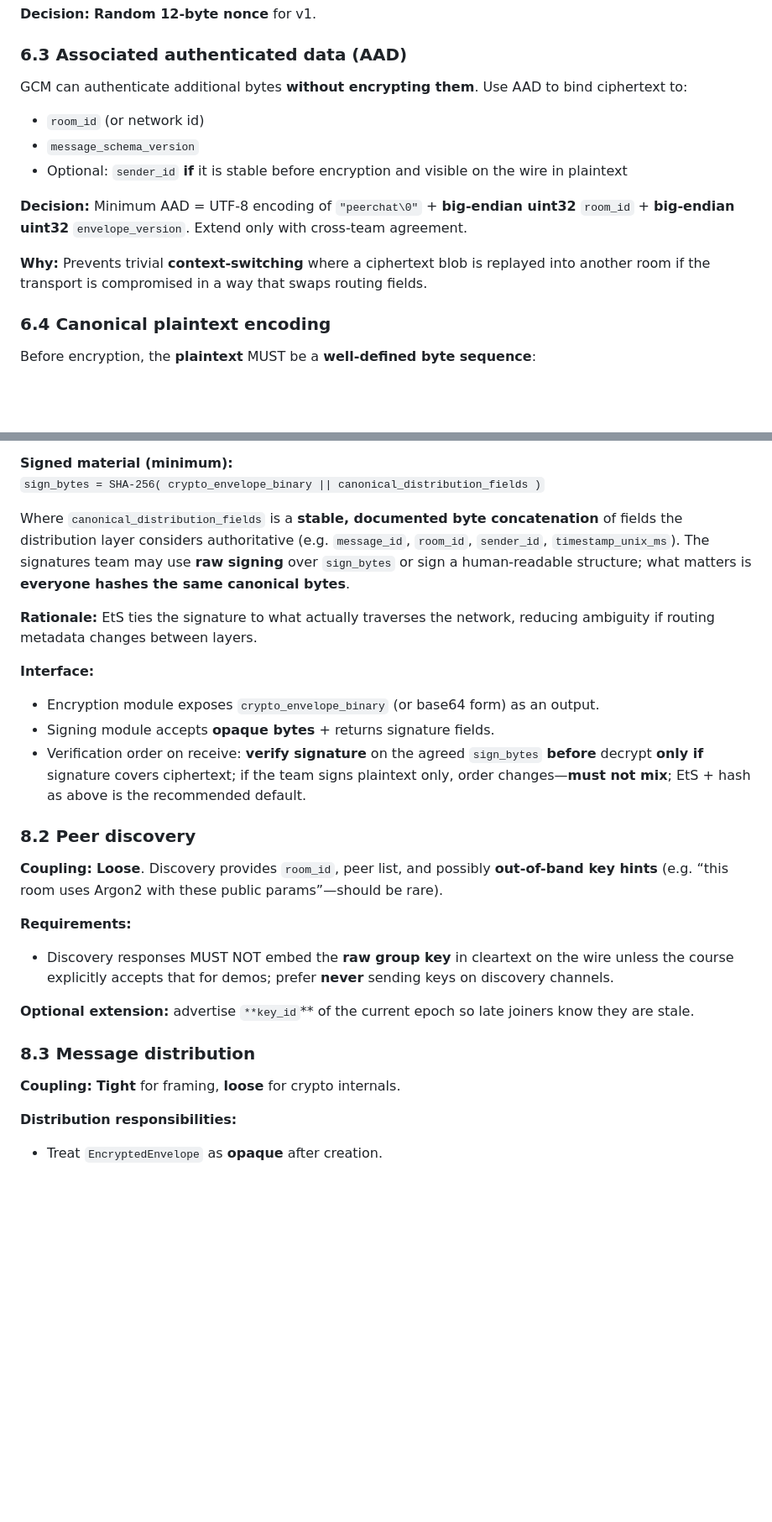
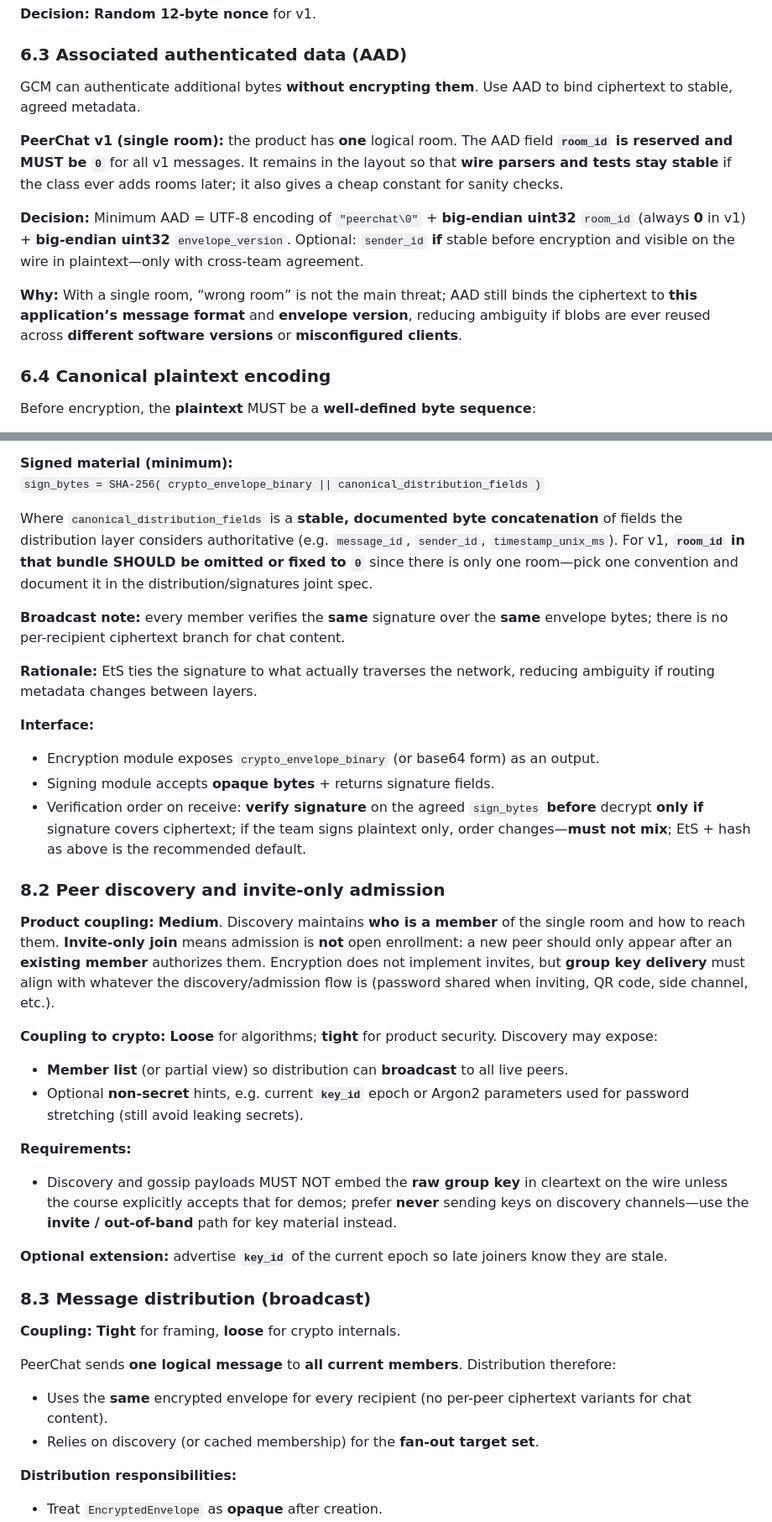
Before and after one commit to thatoneguy01/PeerChat, a Markdown page: docs/design-message-encryption.md, 2 parts joined by grey strips. Shown at 84% size. Drawn GitHub-style; blank space fills up the shorter version.

Commit message:
Update message encryption design document.

```diff
--- a/docs/design-message-encryption.md
+++ b/docs/design-message-encryption.md
@@ -175,15 +190,13 @@ In a peer-to-peer chat network, messages traverse **untrusted networks** and may
 
 ### 6.3 Associated authenticated data (AAD)
 
-GCM can authenticate additional bytes **without encrypting them**. Use AAD to bind ciphertext to:
+GCM can authenticate additional bytes **without encrypting them**. Use AAD to bind ciphertext to stable, agreed metadata.
 
-- `room_id` (or network id)
-- `message_schema_version`
-- Optional: `sender_id` **if** it is stable before encryption and visible on the wire in plaintext
+**PeerChat v1 (single room):** the product has **one** logical room. The AAD field **`room_id` is reserved and MUST be `0`** for all v1 messages. It remains in the layout so that **wire parsers and tests stay stable** if the class ever adds rooms later; it also gives a cheap constant for sanity checks.
 
-**Decision:** Minimum AAD = UTF-8 encoding of `"peerchat\0"` + **big-endian uint32** `room_id` + **big-endian uint32** `envelope_version`. Extend only with cross-team agreement.
+**Decision:** Minimum AAD = UTF-8 encoding of `"peerchat\0"` + **big-endian uint32** `room_id` (always **0** in v1) + **big-endian uint32** `envelope_version`. Optional: `sender_id` **if** stable before encryption and visible on the wire in plaintext—only with cross-team agreement.
 
-**Why:** Prevents trivial **context-switching** where a ciphertext blob is replayed into another room if the transport is compromised in a way that swaps routing fields.
+**Why:** With a single room, “wrong room” is not the main threat; AAD still binds the ciphertext to **this application’s message format** and **envelope version**, reducing ambiguity if blobs are ever reused across **different software versions** or **misconfigured clients**.
 
 ### 6.4 Canonical plaintext encoding
 
@@ -254,7 +267,9 @@ Two standard patterns:
 **Signed material (minimum):**
 `sign_bytes = SHA-256( crypto_envelope_binary || canonical_distribution_fields )`
 
-Where `canonical_distribution_fields` is a **stable, documented byte concatenation** of fields the distribution layer considers authoritative (e.g. `message_id`, `room_id`, `sender_id`, `timestamp_unix_ms`). The signatures team may use **raw signing** over `sign_bytes` or sign a human-readable structure; what matters is **everyone hashes the same canonical bytes**.
+Where `canonical_distribution_fields` is a **stable, documented byte concatenation** of fields the distribution layer considers authoritative (e.g. `message_id`, `sender_id`, `timestamp_unix_ms`). For v1, **`room_id` in that bundle SHOULD be omitted or fixed to `0`** since there is only one room—pick one convention and document it in the distribution/signatures joint spec.
+
+**Broadcast note:** every member verifies the **same** signature over the **same** envelope bytes; there is no per-recipient ciphertext branch for chat content.
 
 **Rationale:** EtS ties the signature to what actually traverses the network, reducing ambiguity if routing metadata changes between layers.
 
@@ -264,19 +279,29 @@ Where `canonical_distribution_fields` is a **stable, documented byte concatenati
 - Signing module accepts **opaque bytes** + returns signature fields.
 - Verification order on receive: **verify signature** on the agreed `sign_bytes` **before** decrypt **only if** signature covers ciphertext; if the team signs plaintext only, order changes—**must not mix**; EtS + hash as above is the recommended default.
 
-### 8.2 Peer discovery
+### 8.2 Peer discovery and invite-only admission
 
-**Coupling:** **Loose**. Discovery provides `room_id`, peer list, and possibly **out-of-band key hints** (e.g. “this room uses Argon2 with these public params”—should be rare).
+**Product coupling:** **Medium**. Discovery maintains **who is a member** of the single room and how to reach them. **Invite-only join** means admission is **not** open enrollment: a new peer should only appear after an **existing member** authorizes them. Encryption does not implement invites, but **group key delivery** must align with whatever the discovery/admission flow is (password shared when inviting, QR code, side channel, etc.).
+
+**Coupling to crypto:** **Loose** for algorithms; **tight** for product security. Discovery may expose:
+
+- **Member list** (or partial view) so distribution can **broadcast** to all live peers.
+- Optional **non-secret** hints, e.g. current **`key_id`** epoch or Argon2 parameters used for password stretching (still avoid leaking secrets).
 
 **Requirements:**
 
-- Discovery responses MUST NOT embed the **raw group key** in cleartext on the wire unless the course explicitly accepts that for demos; prefer **never** sending keys on discovery channels.
+- Discovery and gossip payloads MUST NOT embed the **raw group key** in cleartext on the wire unless the course explicitly accepts that for demos; prefer **never** sending keys on discovery channels—use the **invite / out-of-band** path for key material instead.
 
-**Optional extension:** advertise `**key_id`** of the current epoch so late joiners know they are stale.
+**Optional extension:** advertise **`key_id`** of the current epoch so late joiners know they are stale.
 
-### 8.3 Message distribution
+### 8.3 Message distribution (broadcast)
 
 **Coupling:** **Tight** for framing, **loose** for crypto internals.
+
+PeerChat sends **one logical message** to **all current members**. Distribution therefore:
+
+- Uses the **same** encrypted envelope for every recipient (no per-peer ciphertext variants for chat content).
+- Relies on discovery (or cached membership) for the **fan-out target set**.
 
 **Distribution responsibilities:**
 
```
Also changed, not shown: other parts of docs/design-message-encryption.md (+30 -14 lines).
